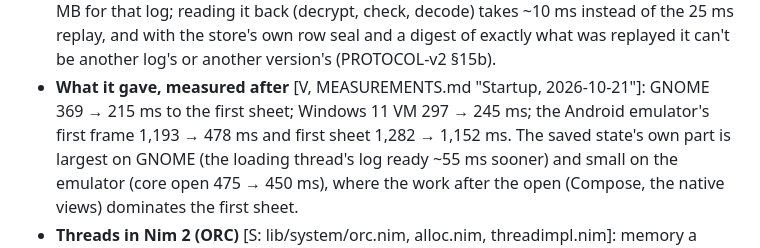
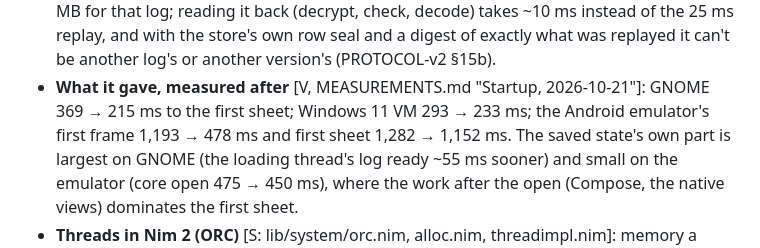
Before and after one commit to 5wHN28Dg/kks-explorer, a Markdown page: docs/decisions/0061-startup.md, the part around the change. Rendered like a GitHub page.

```diff
--- a/docs/decisions/0061-startup.md
+++ b/docs/decisions/0061-startup.md
@@ -26,7 +26,7 @@ kept from one start to the next without ever showing something the log doesn't s
   it back (decrypt, check, decode) takes ~10 ms instead of the 25 ms replay, and with the store's own row seal and a
   digest of exactly what was replayed it can't be another log's or another version's (PROTOCOL-v2 §15b).
 - **What it gave, measured after** [V, MEASUREMENTS.md "Startup, 2026-10-21"]: GNOME 369 → 215 ms to the first sheet;
-  Windows 11 VM 297 → 245 ms; the Android emulator's first frame 1,193 → 478 ms and first sheet 1,282 → 1,152 ms. The
+  Windows 11 VM 293 → 233 ms; the Android emulator's first frame 1,193 → 478 ms and first sheet 1,282 → 1,152 ms. The
   saved state's own part is largest on GNOME (the loading thread's log ready ~55 ms sooner) and small on the emulator
   (core open 475 → 450 ms), where the work after the open (Compose, the native views) dominates the first sheet.
 - **Threads in Nim 2 (ORC)** [S: lib/system/orc.nim, alloc.nim, threadimpl.nim]: memory a thread allocated stays valid
```
Also changed, not shown: docs/m6/MEASUREMENTS.md (+6 -5 lines).
